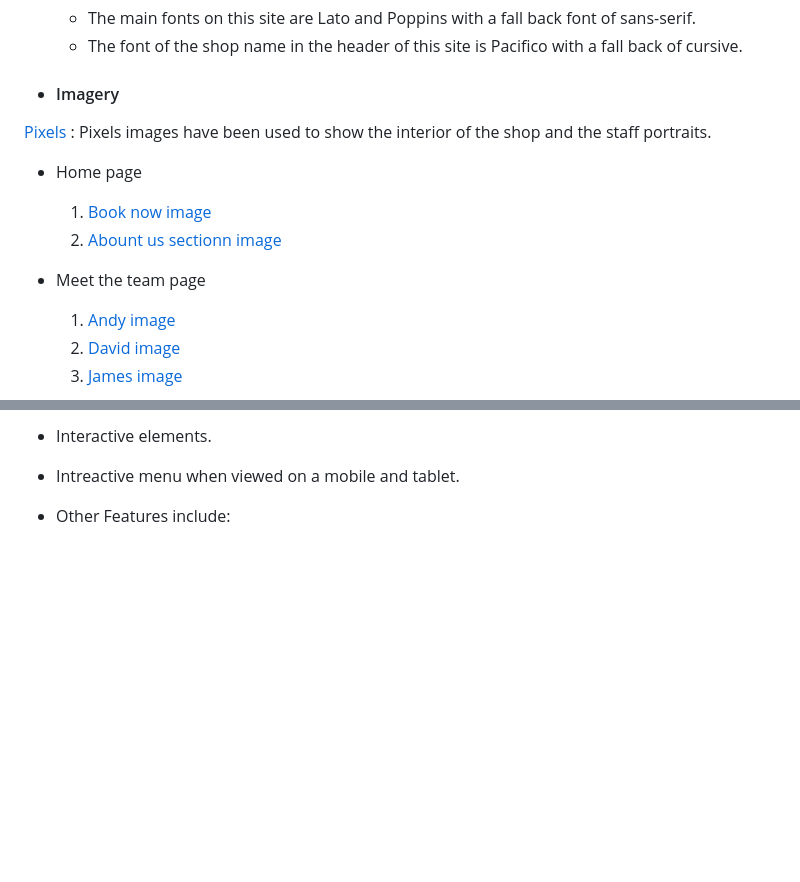
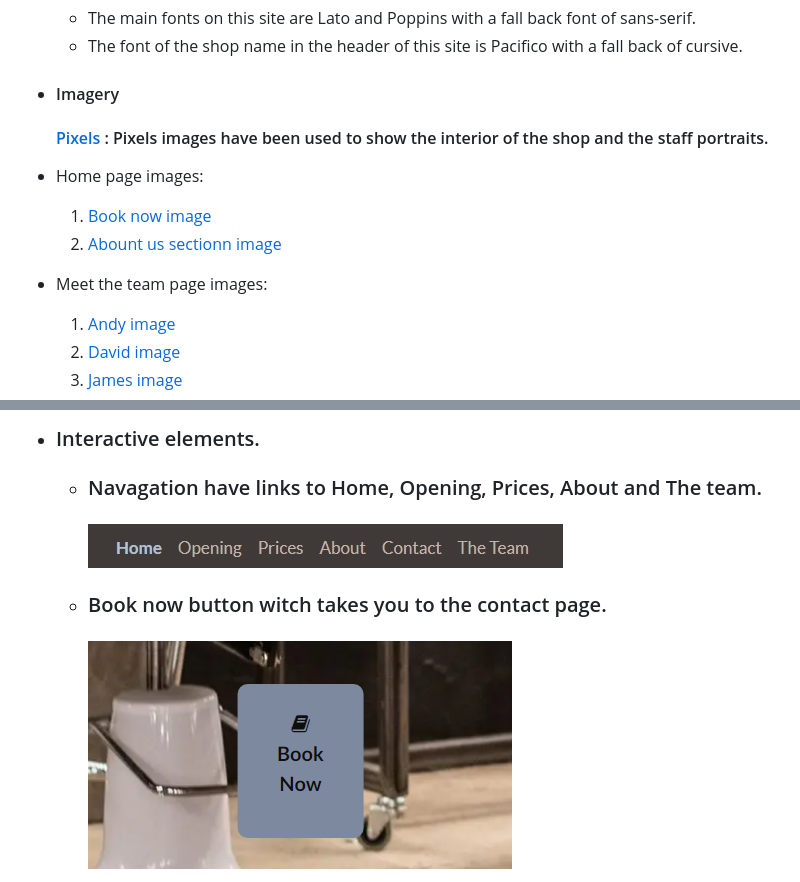
Before and after one commit to Ed-Whyatt/titan-barbers, a Markdown page: README.md, 2 parts joined by grey strips. Rendered like a GitHub page; blank space fills up the shorter version.

Commit message:
docs: Add images to fetures cection

```diff
--- a/README.md
+++ b/README.md
@@ -40,14 +40,14 @@
 
 -   #### Imagery
 
-[Pixels](https://www.pexels.com/) : Pixels images have been used to show the interior of the shop and the staff portraits.
+    #### [Pixels](https://www.pexels.com/) : Pixels images have been used to show the interior of the shop and the staff portraits.
 
--  Home page
+-  Home page images:
 
     1. [Book now image](https://www.pexels.com/photo/man-in-black-t-shirt-sitting-on-black-chair-3993133/)
     1. [Abount us sectionn image](https://www.pexels.com/photo/person-in-black-long-sleeve-shirt-holding-gold-and-silver-beaded-bracelet-3998389/)
 
-- Meet the team page
+- Meet the team page images:
 
     1. [Andy image](https://www.pexels.com/photo/cheerful-ethnic-waiter-in-apron-standing-against-street-cafe-5920775/)
     1. [David image](https://www.pexels.com/photo/man-in-black-hat-and-white-dress-shirt-3998422/)
@@ -83,7 +83,9 @@
 
--   Interactive elements.
+-  ### Interactive elements.
 
--   Intreactive menu when viewed on a mobile and tablet.
+    - ### Navagation have links to Home, Opening, Prices, About and The team.
+      ### ![Text](documentation/introactive-elements-images/nav-bar.jpg)
 
--   Other Features include:
+    - ### Book now button witch takes you to the contact page.
+      ### ![Text](documentation/introactive-elements-images/book-now.png)
 
```
Also changed, not shown: other parts of README.md (+20 -6 lines), documentation/introactive-elements-images/meet-the-team.jpg (added).
